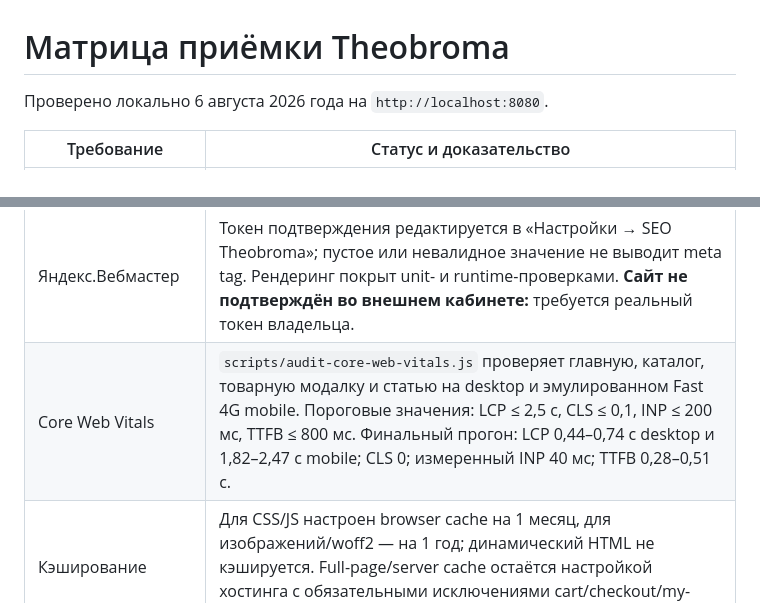
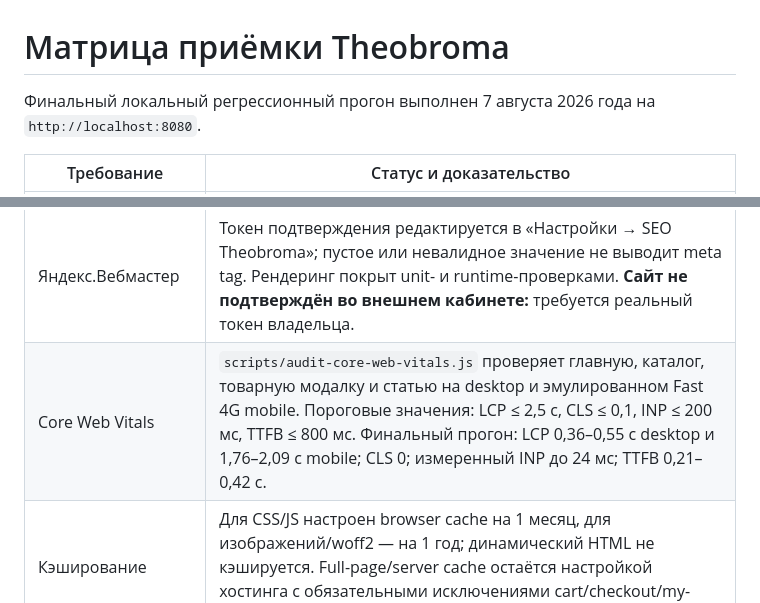
Before and after one commit to kamilgaraev/god_food, a Markdown page: docs/acceptance-status.md, 2 parts joined by grey strips. Rendered like a GitHub page.

Commit message:
docs: record final acceptance regression

```diff
--- a/docs/acceptance-status.md
+++ b/docs/acceptance-status.md
@@ -1,6 +1,6 @@
 # Матрица приёмки Theobroma
 
-Проверено локально 6 августа 2026 года на `http://localhost:8080`.
+Финальный локальный регрессионный прогон выполнен 7 августа 2026 года на `http://localhost:8080`.
 
 | Требование | Статус и доказательство |
 | --- | --- |
@@ -23,7 +23,7 @@
 | Облачная 1С | **Не готово к реализации/приёмке:** отсутствуют согласованные протокол, доступы, формат обмена и правила бонусов/скидок. |
 | Яндекс.Метрика | Настройка реализована отдельным плагином: ID и опции редактируются в админке, невалидный ID отключает вывод, загрузка происходит только после cookie-consent. **Сбор данных не включён:** требуется реальный ID счётчика. |
 | Яндекс.Вебмастер | Токен подтверждения редактируется в «Настройки → SEO Theobroma»; пустое или невалидное значение не выводит meta tag. Рендеринг покрыт unit- и runtime-проверками. **Сайт не подтверждён во внешнем кабинете:** требуется реальный токен владельца. |
-| Core Web Vitals | `scripts/audit-core-web-vitals.js` проверяет главную, каталог, товарную модалку и статью на desktop и эмулированном Fast 4G mobile. Пороговые значения: LCP ≤ 2,5 с, CLS ≤ 0,1, INP ≤ 200 мс, TTFB ≤ 800 мс. Финальный прогон: LCP 0,44–0,74 с desktop и 1,82–2,47 с mobile; CLS 0; измеренный INP 40 мс; TTFB 0,28–0,51 с. |
+| Core Web Vitals | `scripts/audit-core-web-vitals.js` проверяет главную, каталог, товарную модалку и статью на desktop и эмулированном Fast 4G mobile. Пороговые значения: LCP ≤ 2,5 с, CLS ≤ 0,1, INP ≤ 200 мс, TTFB ≤ 800 мс. Финальный прогон: LCP 0,36–0,55 с desktop и 1,76–2,09 с mobile; CLS 0; измеренный INP до 24 мс; TTFB 0,21–0,42 с. |
 | Кэширование | Для CSS/JS настроен browser cache на 1 месяц, для изображений/woff2 — на 1 год; динамический HTML не кэшируется. Full-page/server cache остаётся настройкой хостинга с обязательными исключениями cart/checkout/my-account и WooCommerce cookies. |
 | Резервные копии | `scripts/backup-site.ps1` создаёт transactional MySQL dump, uploads archive, SHA-256 и manifest. `scripts/verify-backup-restore.ps1` реально восстановил dump в изолированную БД и подтвердил 27 товаров, 5 записей, 18 страниц, 1 пользователя и читаемый uploads-архив; временная БД удалена. **На production ещё нужны:** расписание, внешнее зашифрованное хранилище, retention и ежемесячный restore-test. |
 
```
